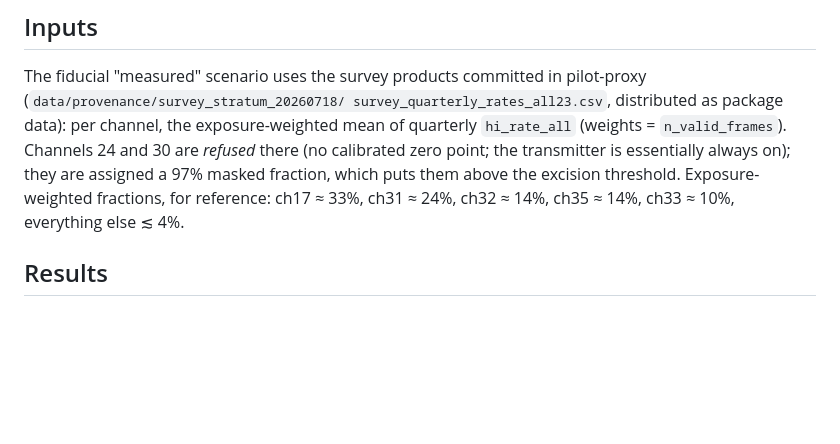
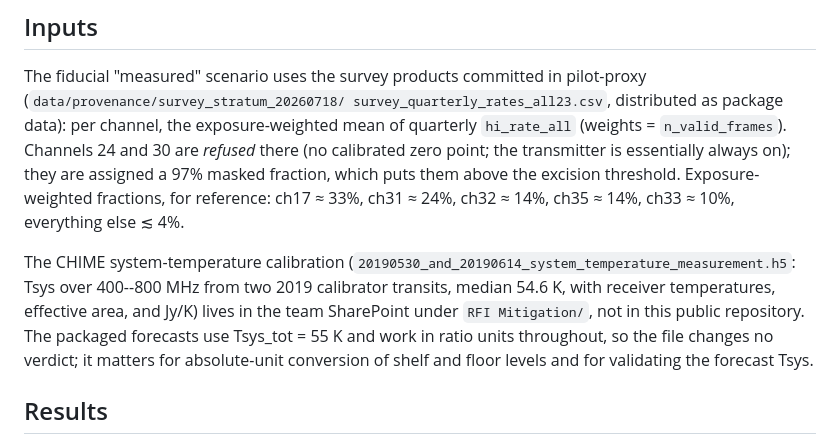
Before and after one commit to WVURAIL/bao-noise-tolerance, a Markdown page: README.md, the part around the change. Rendered like a GitHub page; blank space fills up the shorter version.

Commit message:
README: record the system-temperature calibration's home
The 2019 calibrator-transit Tsys file stays on the team SharePoint
rather than in this public repository; the README now says where it is,
what it contains, and why no packaged number depends on it.

```diff
--- a/README.md
+++ b/README.md
@@ -99,6 +99,16 @@ transmitter is essentially always on); they are assigned a 97% masked
 fraction, which puts them above the excision threshold. Exposure-weighted
 fractions, for reference: ch17 ≈ 33%, ch31 ≈ 24%, ch32 ≈ 14%, ch35 ≈ 14%,
 ch33 ≈ 10%, everything else ≲ 4%.
+
+The CHIME system-temperature calibration
+(`20190530_and_20190614_system_temperature_measurement.h5`: Tsys over
+400--800 MHz from two 2019 calibrator transits, median 54.6 K, with
+receiver temperatures, effective area, and Jy/K) lives in the team
+SharePoint under `RFI Mitigation/`, not in this public repository. The
+packaged forecasts use Tsys_tot = 55 K and work in ratio units
+throughout, so the file changes no verdict; it matters for
+absolute-unit conversion of shelf and floor levels and for validating
+the forecast Tsys.
 
 ## Results
 
```
